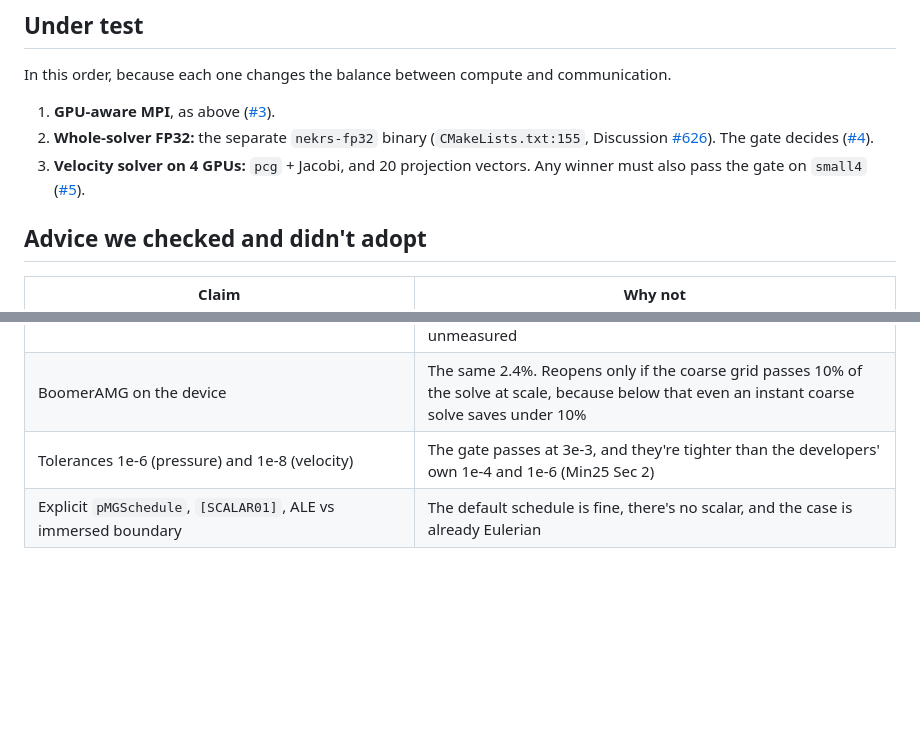
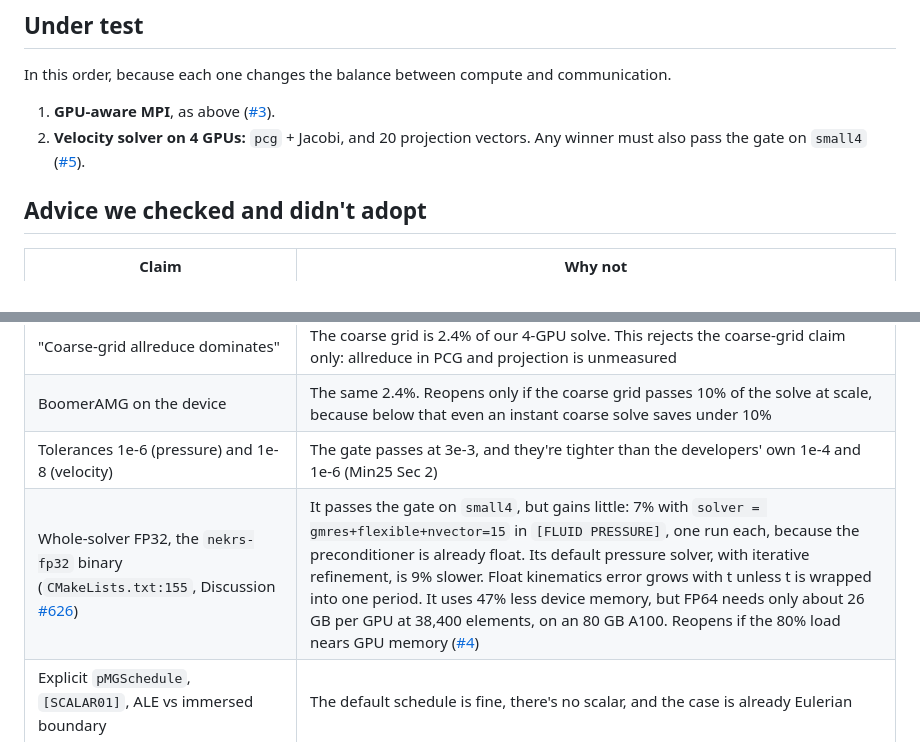
Before and after one commit to waseemshameer/cilia-nekrs, a Markdown page: docs/scaling.md, 2 parts joined by grey strips. GitHub-like rendering; blank space fills up the shorter version.

Commit message:
Record why whole-solver FP32 isn't adopted
It passes the gate on small4 but gains only about 7%, because the
preconditioner is already float, and adopting it would also need t
wrapped into one period. The memory saving is the reason to come back,
and FP64 still has room at the 80% load.

Co-Authored-By: Claude Opus 5.5 <noreply@anthropic.com>

```diff
--- a/docs/scaling.md
+++ b/docs/scaling.md
@@ -43,8 +43,7 @@ So n0.8 lies between 2.4M and 4.8M on up to 4 GPUs, and it isn't named yet. Load
 In this order, because each one changes the balance between compute and communication.
 
 1. **GPU-aware MPI**, as above ([#3](https://github.com/waseemshameer/cilia-nekrs/issues/3)).
-2. **Whole-solver FP32:** the separate `nekrs-fp32` binary (`CMakeLists.txt:155`, Discussion [#626](https://github.com/Nek5000/nekRS/discussions/626)). The gate decides ([#4](https://github.com/waseemshameer/cilia-nekrs/issues/4)).
-3. **Velocity solver on 4 GPUs:** `pcg` + Jacobi, and 20 projection vectors. Any winner must also pass the gate on `small4` ([#5](https://github.com/waseemshameer/cilia-nekrs/issues/5)).
+2. **Velocity solver on 4 GPUs:** `pcg` + Jacobi, and 20 projection vectors. Any winner must also pass the gate on `small4` ([#5](https://github.com/waseemshameer/cilia-nekrs/issues/5)).
 
 ## Advice we checked and didn't adopt
 
@@ -57,6 +56,7 @@ In this order, because each one changes the balance between compute and communic
 | "Coarse-grid allreduce dominates" | The coarse grid is 2.4% of our 4-GPU solve. This rejects the coarse-grid claim only: allreduce in PCG and projection is unmeasured |
 | BoomerAMG on the device | The same 2.4%. Reopens only if the coarse grid passes 10% of the solve at scale, because below that even an instant coarse solve saves under 10% |
 | Tolerances 1e-6 (pressure) and 1e-8 (velocity) | The gate passes at 3e-3, and they're tighter than the developers' own 1e-4 and 1e-6 (Min25 Sec 2) |
+| Whole-solver FP32, the `nekrs-fp32` binary (`CMakeLists.txt:155`, Discussion [#626](https://github.com/Nek5000/nekRS/discussions/626)) | It passes the gate on `small4`, but gains little: 7% with `solver = gmres+flexible+nvector=15` in `[FLUID PRESSURE]`, one run each, because the preconditioner is already float. Its default pressure solver, with iterative refinement, is 9% slower. Float kinematics error grows with t unless t is wrapped into one period. It uses 47% less device memory, but FP64 needs only about 26 GB per GPU at 38,400 elements, on an 80 GB A100. Reopens if the 80% load nears GPU memory ([#4](https://github.com/waseemshameer/cilia-nekrs/issues/4)) |
 | Explicit `pMGSchedule`, `[SCALAR01]`, ALE vs immersed boundary | The default schedule is fine, there's no scalar, and the case is already Eulerian |
 
 ## Sources
```
Also changed, not shown: CHANGELOG.md (+1 -0 lines).
